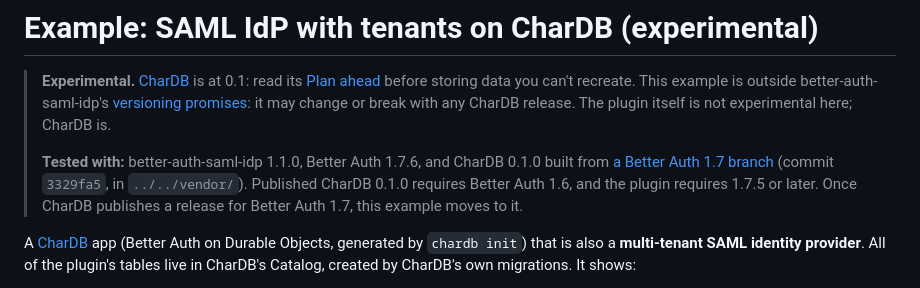
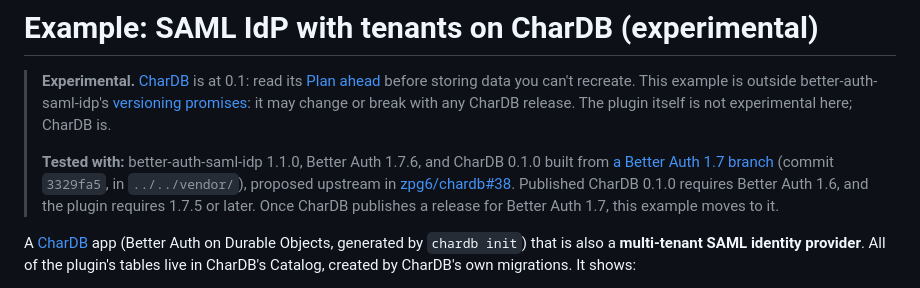
Before and after one commit to mmcintosh/better-auth-saml-idp, a Markdown page: examples/chardb/README.md, the part around the change. Drawn GitHub-style.

Commit message:
CharDB example: link the upstream Better Auth 1.7 PR (zpg6/chardb#38)

```diff
--- a/examples/chardb/README.md
+++ b/examples/chardb/README.md
@@ -2,7 +2,7 @@
 
 > **Experimental.** [CharDB](https://github.com/zpg6/chardb) is at 0.1: read its [Plan ahead](https://docs.chardb.dev/plan-ahead) before storing data you can't recreate. This example is outside better-auth-saml-idp's [versioning promises](../../docs/guide/versioning.md): it may change or break with any CharDB release. The plugin itself is not experimental here; CharDB is.
 >
-> **Tested with:** better-auth-saml-idp 1.1.0, Better Auth 1.7.6, and CharDB 0.1.0 built from [a Better Auth 1.7 branch](https://github.com/mmcintosh/chardb/tree/chore/better-auth-1.7) (commit `3329fa5`, in `../../vendor/`). Published CharDB 0.1.0 requires Better Auth 1.6, and the plugin requires 1.7.5 or later. Once CharDB publishes a release for Better Auth 1.7, this example moves to it.
+> **Tested with:** better-auth-saml-idp 1.1.0, Better Auth 1.7.6, and CharDB 0.1.0 built from [a Better Auth 1.7 branch](https://github.com/mmcintosh/chardb/tree/chore/better-auth-1.7) (commit `3329fa5`, in `../../vendor/`), proposed upstream in [zpg6/chardb#38](https://github.com/zpg6/chardb/pull/38). Published CharDB 0.1.0 requires Better Auth 1.6, and the plugin requires 1.7.5 or later. Once CharDB publishes a release for Better Auth 1.7, this example moves to it.
 
 A [CharDB](https://docs.chardb.dev) app (Better Auth on Durable Objects, generated by `chardb init`) that is also a **multi-tenant SAML identity provider**. All of the plugin's tables live in CharDB's Catalog, created by CharDB's own migrations. It shows:
 - the root IdP, at `/api/auth/saml2/idp` (metadata, SSO, SLO);
```
